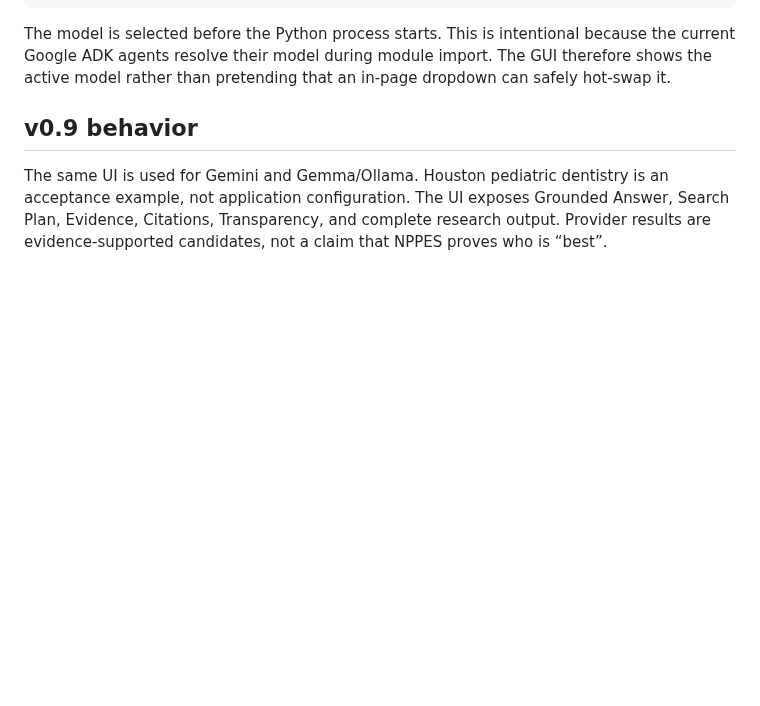
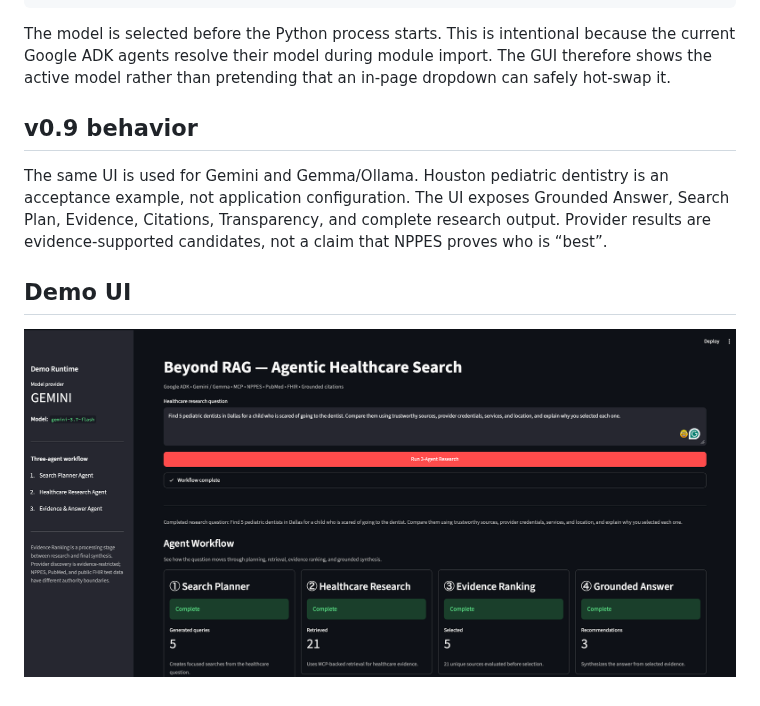
Before and after one commit to hastimal/gemini-healthcare-agentic-platform, a Markdown page: GUI-DEMO-README.md, the part around the change. Rendered like a GitHub page; pictures changed too: docs/images/healthcare-agentic-demo.png (added); blank space fills up the shorter version.

```diff
--- a/GUI-DEMO-README.md
+++ b/GUI-DEMO-README.md
@@ -48,3 +48,8 @@ shows the active model rather than pretending that an in-page dropdown can safel
 ## v0.9 behavior
 
 The same UI is used for Gemini and Gemma/Ollama. Houston pediatric dentistry is an acceptance example, not application configuration. The UI exposes Grounded Answer, Search Plan, Evidence, Citations, Transparency, and complete research output. Provider results are evidence-supported candidates, not a claim that NPPES proves who is “best”.
+
+
+## Demo UI
+
+![Healthcare Agentic AI Demo](docs/images/healthcare-agentic-demo.png)
```
Also changed, not shown: README.md (+14 -0 lines).
